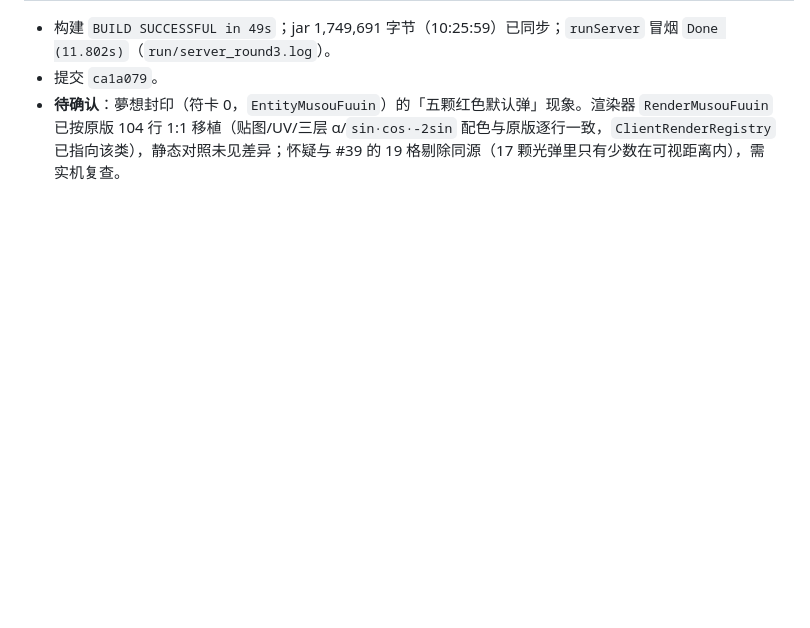
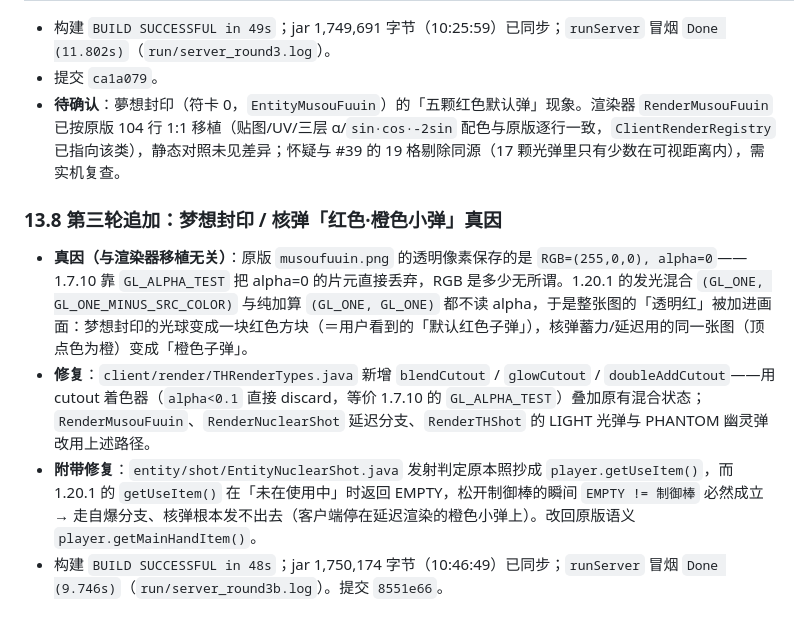
Before and after one commit to EDTmagiclab/thKaguyaMod-Reborn, a Markdown page: 移植检查报告.md, the part around the change. Rendered like a GitHub page; blank space fills up the shorter version.

Commit message:
docs: 报告 13.8 记录梦想封印/核弹贴图 alpha 真因与修复

```diff
--- a/移植检查报告.md
+++ b/移植检查报告.md
@@ -872,3 +872,11 @@ P1：`ItemSakuyaWatch` 模式互换、`ItemSwallowCowrieShell` 被消耗、`Item
 - 构建 `BUILD SUCCESSFUL in 49s`；jar 1,749,691 字节（10:25:59）已同步；`runServer` 冒烟 `Done (11.802s)`（`run/server_round3.log`）。
 - 提交 `ca1a079`。
 - **待确认**：夢想封印（符卡 0，`EntityMusouFuuin`）的「五颗红色默认弹」现象。渲染器 `RenderMusouFuuin` 已按原版 104 行 1:1 移植（贴图/UV/三层 α/`sin·cos·-2sin` 配色与原版逐行一致，`ClientRenderRegistry` 已指向该类），静态对照未见差异；怀疑与 #39 的 19 格剔除同源（17 颗光弹里只有少数在可视距离内），需实机复查。
+
+
+### 13.8 第三轮追加：梦想封印 / 核弹「红色·橙色小弹」真因
+
+- **真因（与渲染器移植无关）**：原版 `musoufuuin.png` 的透明像素保存的是 `RGB=(255,0,0), alpha=0`——1.7.10 靠 `GL_ALPHA_TEST` 把 alpha=0 的片元直接丢弃，RGB 是多少无所谓。1.20.1 的发光混合 `(GL_ONE, GL_ONE_MINUS_SRC_COLOR)` 与纯加算 `(GL_ONE, GL_ONE)` 都不读 alpha，于是整张图的「透明红」被加进画面：梦想封印的光球变成一块红色方块（＝用户看到的「默认红色子弹」），核弹蓄力/延迟用的同一张图（顶点色为橙）变成「橙色子弹」。
+- **修复**：`client/render/THRenderTypes.java` 新增 `blendCutout` / `glowCutout` / `doubleAddCutout`——用 cutout 着色器（`alpha<0.1` 直接 discard，等价 1.7.10 的 `GL_ALPHA_TEST`）叠加原有混合状态；`RenderMusouFuuin`、`RenderNuclearShot` 延迟分支、`RenderTHShot` 的 LIGHT 光弹与 PHANTOM 幽灵弹改用上述路径。
+- **附带修复**：`entity/shot/EntityNuclearShot.java` 发射判定原本照抄成 `player.getUseItem()`，而 1.20.1 的 `getUseItem()` 在「未在使用中」时返回 EMPTY，松开制御棒的瞬间 `EMPTY != 制御棒` 必然成立 → 走自爆分支、核弹根本发不出去（客户端停在延迟渲染的橙色小弹上）。改回原版语义 `player.getMainHandItem()`。
+- 构建 `BUILD SUCCESSFUL in 48s`；jar 1,750,174 字节（10:46:49）已同步；`runServer` 冒烟 `Done (9.746s)`（`run/server_round3b.log`）。提交 `8551e66`。
```
